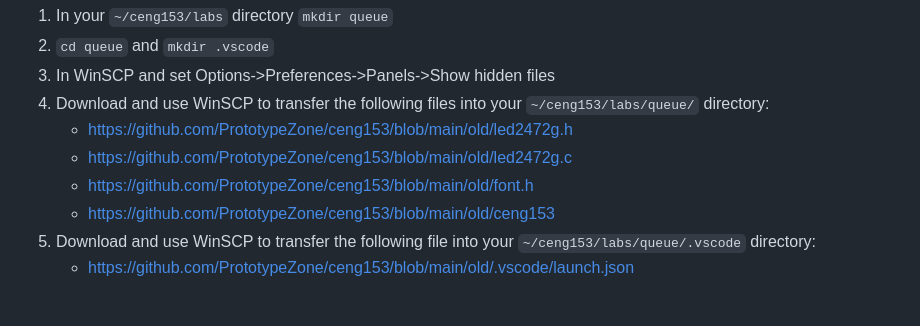
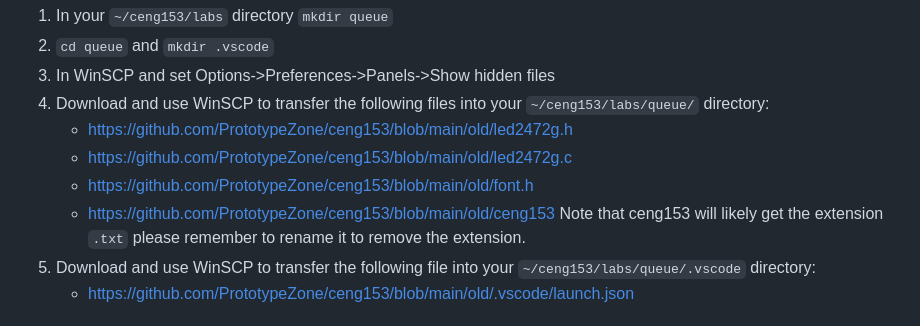
Before and after one commit to PrototypeZone/ceng153, a Markdown page: old/tech153lab06.md, the part around the change. Drawn GitHub-style.

Commit message:
Clarify file renaming for ceng153 transfer
Added note to rename ceng153 file after transfer.

```diff
--- a/old/tech153lab06.md
+++ b/old/tech153lab06.md
@@ -11,6 +11,7 @@
    - https://github.com/PrototypeZone/ceng153/blob/main/old/led2472g.c
    - https://github.com/PrototypeZone/ceng153/blob/main/old/font.h
    - https://github.com/PrototypeZone/ceng153/blob/main/old/ceng153
+     Note that ceng153 will likely get the extension `.txt` please remember to rename it to remove the extension.
 4. Download and use WinSCP to transfer the following file into your `~/ceng153/labs/queue/.vscode` directory:
    - https://github.com/PrototypeZone/ceng153/blob/main/old/.vscode/launch.json
 
```
